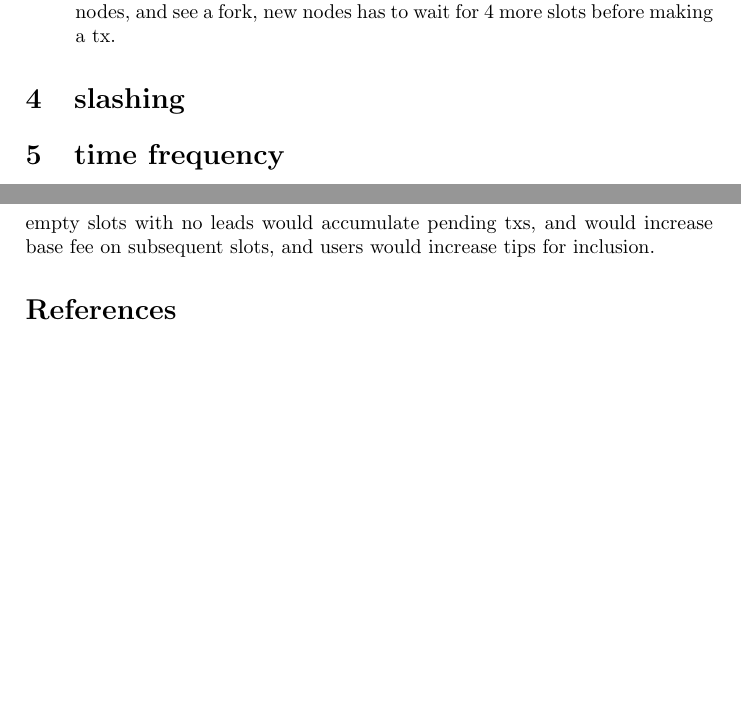
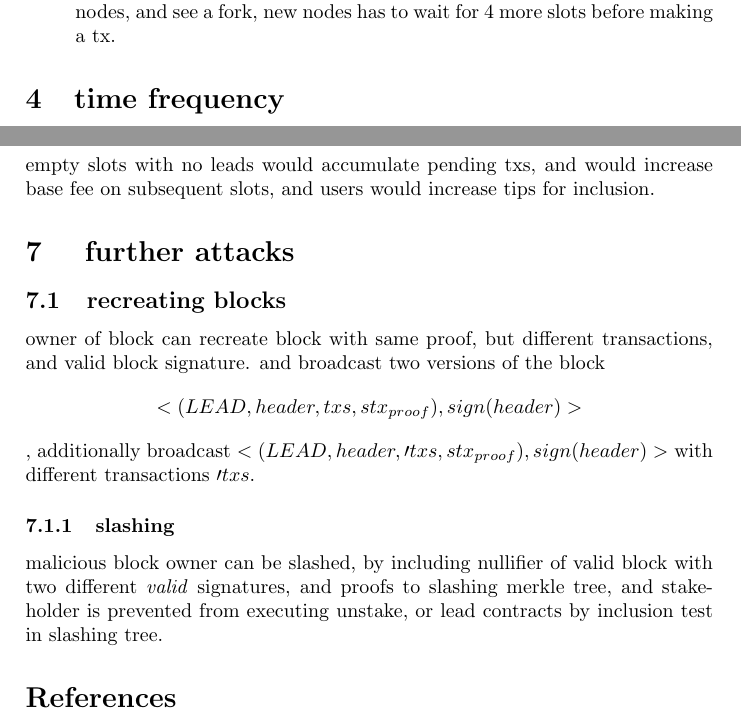
Before and after one commit to ertosns/consensus, a LaTeX document (seminar.tex): two parts of pages 13 and 16 of 16, joined at a grey line, cut so that both start at the same text, the shorter picture padded with empty space. Compiled offline with pdfLaTeX.

Commit message:
add slashing, and further attacks section

```diff
--- a/seminar.tex
+++ b/seminar.tex
@@ -425,8 +426,6 @@ offline stakeholder can be malicious if won leadership with highest rank without
 
 \end{enumerate}
 
-  \section{slashing}
-
 
 \section {time frequency}
 blockchain lifetime is series of epoch
@@ -494,6 +493,15 @@ since slots has limited computation unites, computation unites is better suited
 \subsection{ delay due to empty slots}
  empty slots with no leads would accumulate pending txs, and would increase base fee on subsequent slots, and users would increase tips for inclusion.
 
+\section { further attacks }
+
+\subsection {recreating blocks}
+\item owner of block can recreate block with same proof, but different transactions, and valid block signature. and broadcast two versions of the block
+  $$<(LEAD, header, txs, stx_{proof}), sign(header)>$$, additionally broadcast  $<(LEAD, header, \prime{txs}, stx_{proof}), sign(header)>$ with different transactions $\prime{txs}$.
+  \subsubsection {slashing}
+  malicious block owner can be slashed, by including nullifier of valid block with two different \emph{valid} signatures, and proofs to slashing merkle tree, and stakeholder is prevented from executing unstake, or lead contracts by inclusion test in slashing tree.
+
+
 
 
 \begin{thebibliography}{999}
```
Also changed, not shown: seminar.pdf, seminar.tex (3 more changed lines), 2 other files.
